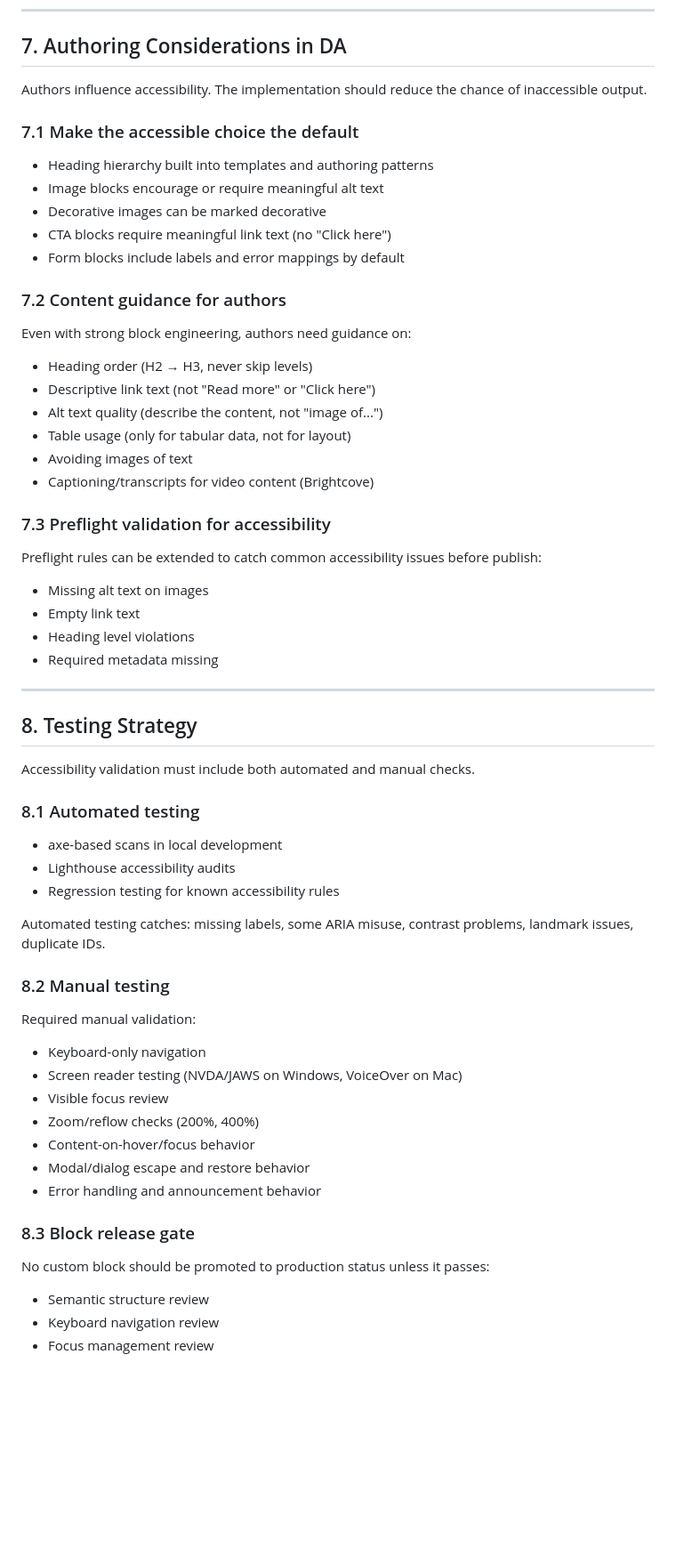
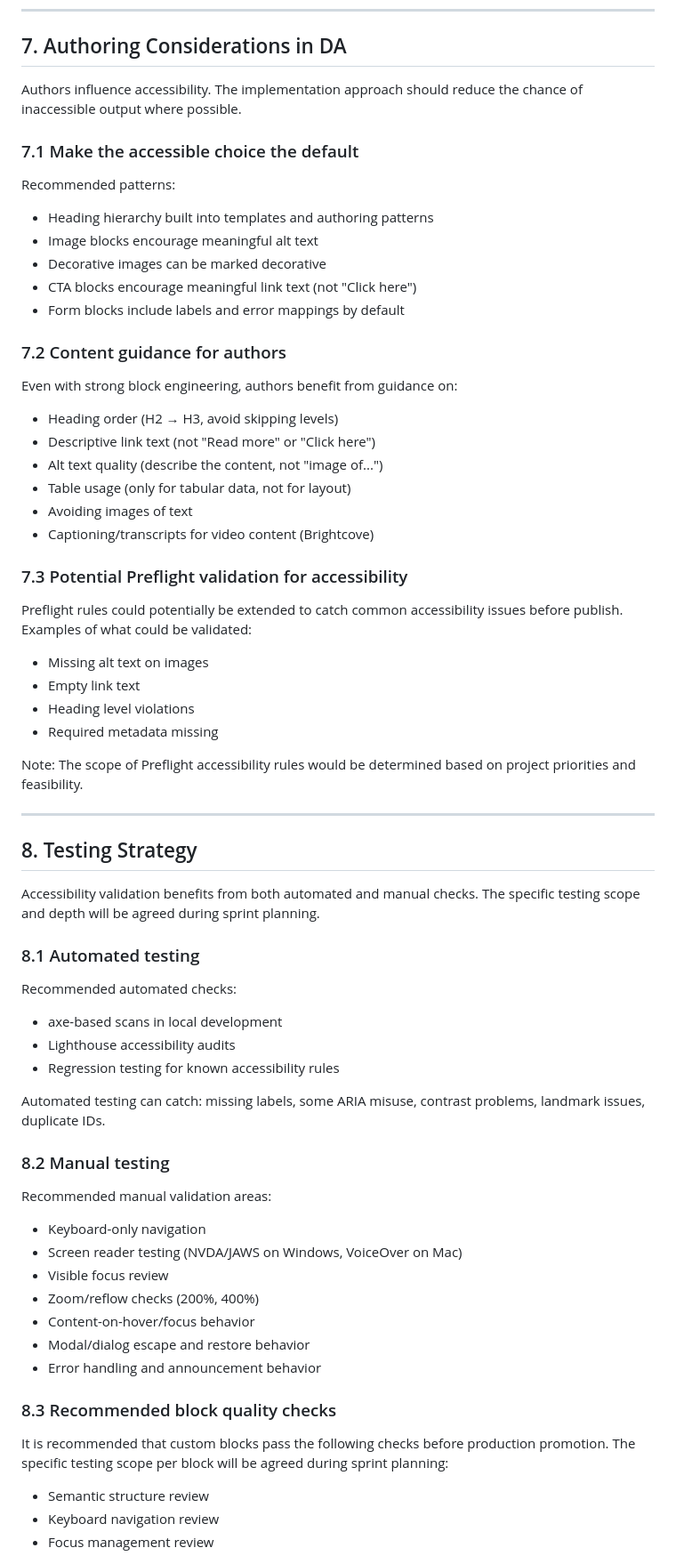
Before and after one commit to dbaijal/dapoc, a Markdown page: docs/SDD/EDS-Accessibility-SDD.md, the part around one of its changes. Shown at 89% size. Drawn GitHub-style; blank space fills up the shorter version.

```diff
--- a/docs/SDD/EDS-Accessibility-SDD.md
+++ b/docs/SDD/EDS-Accessibility-SDD.md
@@ -162,53 +166,59 @@ For non-native interaction patterns, the implementation should follow the WAI-AR
 
 ## 7. Authoring Considerations in DA
 
-Authors influence accessibility. The implementation should reduce the chance of inaccessible output.
+Authors influence accessibility. The implementation approach should reduce the chance of inaccessible output where possible.
 
 ### 7.1 Make the accessible choice the default
 
+Recommended patterns:
+
 - Heading hierarchy built into templates and authoring patterns
-- Image blocks encourage or require meaningful alt text
+- Image blocks encourage meaningful alt text
 - Decorative images can be marked decorative
-- CTA blocks require meaningful link text (no "Click here")
+- CTA blocks encourage meaningful link text (not "Click here")
 - Form blocks include labels and error mappings by default
 
 ### 7.2 Content guidance for authors
 
-Even with strong block engineering, authors need guidance on:
+Even with strong block engineering, authors benefit from guidance on:
 
-- Heading order (H2 → H3, never skip levels)
+- Heading order (H2 → H3, avoid skipping levels)
 - Descriptive link text (not "Read more" or "Click here")
 - Alt text quality (describe the content, not "image of...")
 - Table usage (only for tabular data, not for layout)
 - Avoiding images of text
 - Captioning/transcripts for video content (Brightcove)
 
-### 7.3 Preflight validation for accessibility
+### 7.3 Potential Preflight validation for accessibility
 
-Preflight rules can be extended to catch common accessibility issues before publish:
+Preflight rules could potentially be extended to catch common accessibility issues before publish. Examples of what could be validated:
 
 - Missing alt text on images
 - Empty link text
 - Heading level violations
 - Required metadata missing
 
+Note: The scope of Preflight accessibility rules would be determined based on project priorities and feasibility.
+
 ---
 
 ## 8. Testing Strategy
 
-Accessibility validation must include both automated and manual checks.
+Accessibility validation benefits from both automated and manual checks. The specific testing scope and depth will be agreed during sprint planning.
 
 ### 8.1 Automated testing
+
+Recommended automated checks:
 
 - axe-based scans in local development
 - Lighthouse accessibility audits
 - Regression testing for known accessibility rules
 
-Automated testing catches: missing labels, some ARIA misuse, contrast problems, landmark issues, duplicate IDs.
+Automated testing can catch: missing labels, some ARIA misuse, contrast problems, landmark issues, duplicate IDs.
 
 ### 8.2 Manual testing
 
-Required manual validation:
+Recommended manual validation areas:
 
 - Keyboard-only navigation
 - Screen reader testing (NVDA/JAWS on Windows, VoiceOver on Mac)
@@ -218,9 +228,9 @@ Required manual validation:
 - Modal/dialog escape and restore behavior
 - Error handling and announcement behavior
 
-### 8.3 Block release gate
+### 8.3 Recommended block quality checks
 
-No custom block should be promoted to production status unless it passes:
+It is recommended that custom blocks pass the following checks before production promotion. The specific testing scope per block will be agreed during sprint planning:
 
 - Semantic structure review
 - Keyboard navigation review
```
Also changed, not shown: other parts of docs/SDD/EDS-Accessibility-SDD.md (+24 -20 lines).
